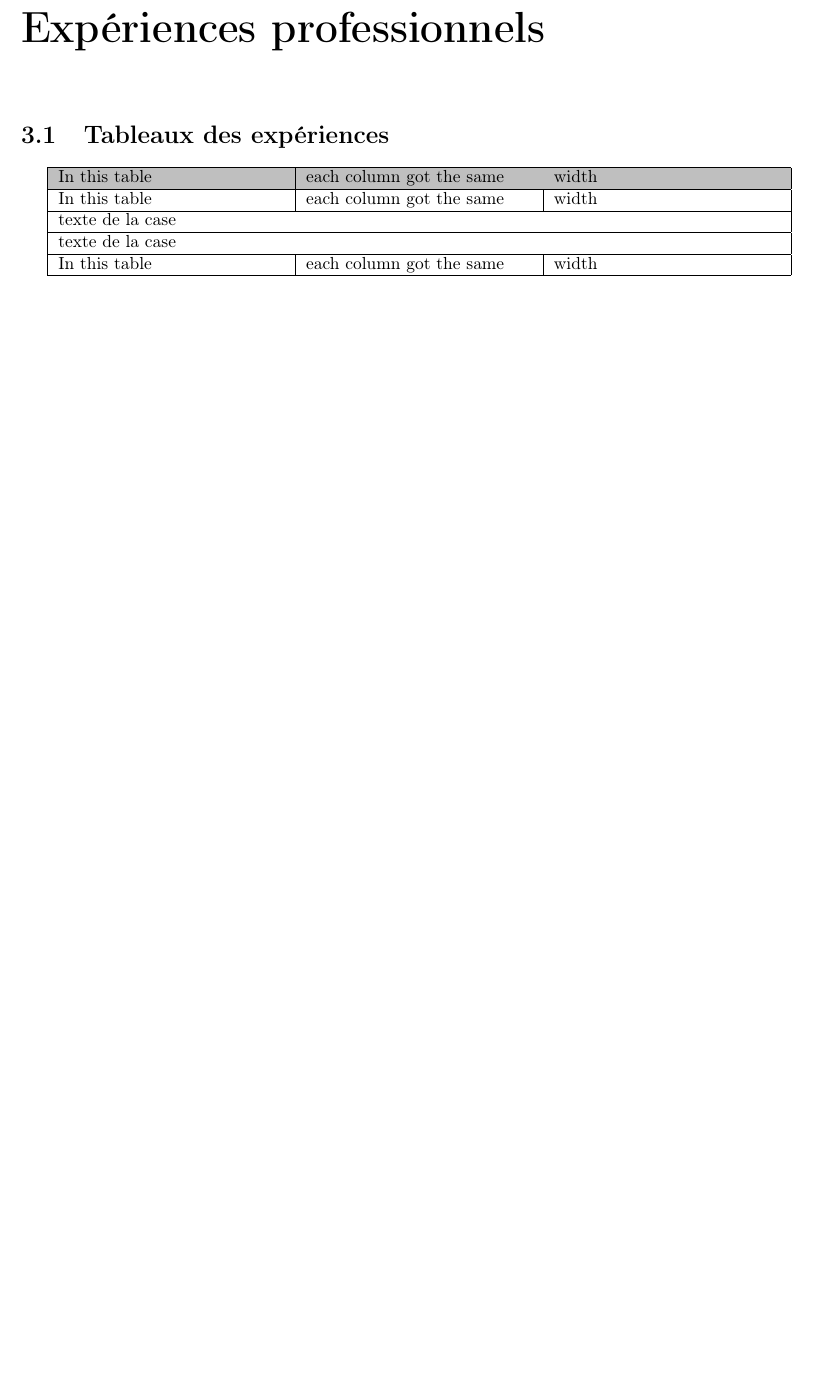
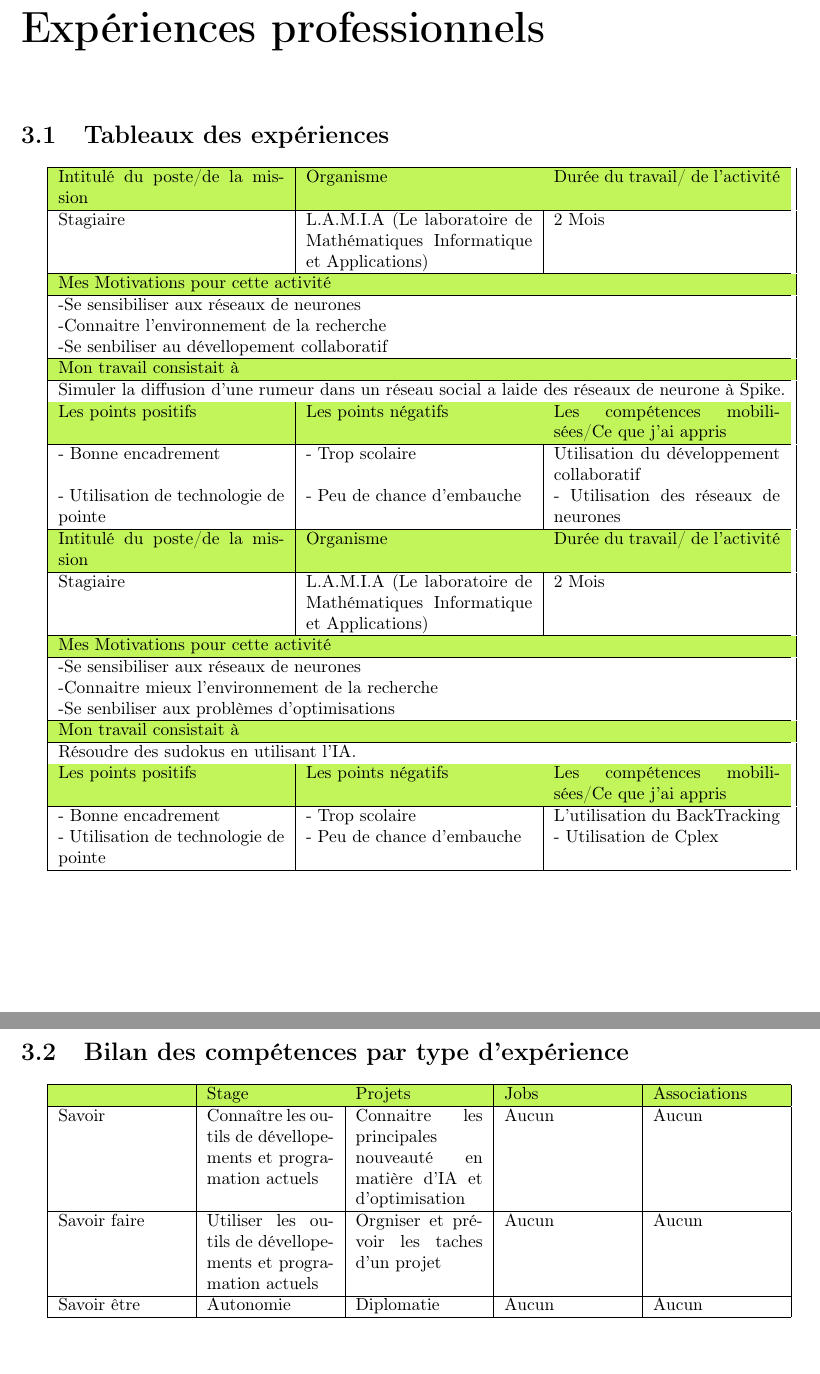
Before and after one commit to MrMinatchy2/M2_Info, a LaTeX thesis (Projet_Insertion_Pro/texFiles/rapport.tex, which reads Projet_Insertion_Pro/texFiles/Exercice_1.tex, Projet_Insertion_Pro/texFiles/Exercice_2.tex, Projet_Insertion_Pro/texFiles/Exercice_3.tex): part of page 7 of 9 before the commit and two parts of pages 7 and 8 of 12 after it, the two joined at a grey line, cut so that both start at the same text, the shorter picture padded with empty space. Compiled offline with pdfLaTeX.

Commit message:
quatrième

```diff
--- a/Projet_Insertion_Pro/texFiles/Exercice_1.tex
+++ b/Projet_Insertion_Pro/texFiles/Exercice_1.tex
@@ -3,15 +3,60 @@
 \section{Tableaux des expériences}
 
 \begin{tabularx}{15cm}{|X|X|X|}
-\hline \rowcolor{lightgray}
-In this table & each column got the same & width\\
 \hline
-In this table & each column got the same & width\\
+\rowcolor{color1}
+Intitulé du poste/de la mission & Organisme & Durée du travail/ de l'activité\\
 \hline
-\multicolumn{3}{|l|}{texte de la case} \\
+Stagiaire & L.A.M.I.A (Le laboratoire de Mathématiques Informatique et Applications) & 2 Mois\\
 \hline
-\multicolumn{3}{|l|}{texte de la case} \\
+\rowcolor{color1}
+\multicolumn{3}{|l|}{Mes Motivations pour cette activité} \\
 \hline
-In this table & each column got the same & width\\
+\multicolumn{3}{|l|}{-Se sensibiliser aux réseaux de neurones} \\
+\multicolumn{3}{|l|}{ -Connaitre l'environnement de la recherche } \\
+\multicolumn{3}{|l|}{-Se senbiliser au dévellopement collaboratif} \\
 \hline
+\rowcolor{color1}
+\multicolumn{3}{|l|}{Mon travail consistait à} \\
+\hline
+\multicolumn{3}{|l|}{Simuler la diffusion d'une rumeur dans un réseau social a laide des réseaux de neurone à Spike.} \\
+\hline
+\rowcolor{color1}
+Les points positifs & Les points négatifs & Les compétences
+mobilisées/Ce que j’ai
+appris\\
+\hline
+- Bonne encadrement & - Trop scolaire & Utilisation du développement collaboratif\\
+
+- Utilisation de technologie de pointe & - Peu de chance d'embauche & - Utilisation des réseaux de neurones\\
+\hline
+
+\hline
+\rowcolor{color1}
+Intitulé du poste/de la mission & Organisme & Durée du travail/ de l'activité\\
+\hline
+Stagiaire & L.A.M.I.A (Le laboratoire de Mathématiques Informatique et Applications) & 2 Mois\\
+\hline
+\rowcolor{color1}
+\multicolumn{3}{|l|}{Mes Motivations pour cette activité} \\
+\hline
+\multicolumn{3}{|l|}{-Se sensibiliser aux réseaux de neurones} \\
+\multicolumn{3}{|l|}{ -Connaitre mieux l'environnement de la recherche } \\
+\multicolumn{3}{|l|}{-Se senbiliser aux problèmes d'optimisations} \\
+\hline
+\rowcolor{color1}
+\multicolumn{3}{|l|}{Mon travail consistait à} \\
+\hline
+\multicolumn{3}{|l|}{Résoudre des sudokus en utilisant l'IA.} \\
+\hline
+\rowcolor{color1}
+Les points positifs & Les points négatifs & Les compétences
+mobilisées/Ce que j’ai
+appris\\
+\hline
+- Bonne encadrement & - Trop scolaire & L'utilisation du BackTracking\\
+
+- Utilisation de technologie de pointe & - Peu de chance d'embauche & - Utilisation de Cplex\\
+\hline
+
 \end{tabularx}
--- a/Projet_Insertion_Pro/texFiles/Exercice_2.tex
+++ b/Projet_Insertion_Pro/texFiles/Exercice_2.tex
@@ -0,0 +1,14 @@
+\section{Bilan des compétences par type d'expérience}
+
+\begin{tabularx}{15cm}{|X|X|X|X|X|}
+\hline
+\rowcolor{color1}
+ & Stage & Projets & Jobs & Associations\\
+\hline
+Savoir & Connaître les outils de  dévellopements et programation actuels & Connaitre les principales nouveauté en matière d'IA et d'optimisation & Aucun & Aucun\\
+\hline
+Savoir faire & Utiliser les outils de  dévellopements et programation actuels & Orgniser et prévoir les taches d'un projet & Aucun & Aucun\\
+\hline
+Savoir être & Autonomie & Diplomatie & Aucun & Aucun\\
+\hline
+\end{tabularx}
--- a/Projet_Insertion_Pro/texFiles/Exercice_3.tex
+++ b/Projet_Insertion_Pro/texFiles/Exercice_3.tex
@@ -0,0 +9,9 @@
+ Connaître les outils de  dévellopements et programation actuels & Moyenne & Non satisfait\\
+\hline
+Utiliser les outils de  dévellopements et programation actuels & Moyenne & Non satisfait\\
+\hline
+Connaitre les principales nouveauté en matière d'IA et d'optimisation & Moyenne & Non satisfait\\
+\hline
+Orgniser et prévoir les taches d'un projet  & Moyenne & Non satisfait\\
+\hline
+\end{tabularx}
--- a/Projet_Insertion_Pro/texFiles/Exercice_4.tex
+++ b/Projet_Insertion_Pro/texFiles/Exercice_4.tex
@@ -0,0 +9,9 @@
+ Connaître les outils de  dévellopements et programation actuels & Moyenne & Non satisfait & Moyen\\
+\hline
+Utiliser les outils de  dévellopements et programation actuels & Moyenne & Non satisfait & Nul\\
+\hline
+Connaitre les principales nouveauté en matière d'IA et d'optimisation & Moyenne & Non satisfait & Moyen\\
+\hline
+Orgniser et prévoir les taches d'un projet  & Moyenne & Non satisfait & Fort\\
+\hline
+\end{tabularx}
--- a/Projet_Insertion_Pro/texFiles/rapport.tex
+++ b/Projet_Insertion_Pro/texFiles/rapport.tex
@@ -17,6 +17,10 @@
 \usepackage{subcaption}
 \usepackage{tabularx}
 \usepackage[table]{xcolor}
+\usepackage{color, colortbl}
+\usepackage[first=0,last=9]{lcg}
+\newcommand{\ra}{\rand0.\arabic{rand}}
+\definecolor{color1}{rgb}{0.76,0.96,0.35}
 
 
 
@@ -67,8 +71,8 @@
   \put(\LenToUnit{\dimexpr\paperwidth-#1},\LenToUnit{\dimexpr\paperheight-#2}){\blap{\llap{#3}}}%
 }
 
-\title{\LARGE{\begin{center}MÉMOIRE DE STAGE\end{center} \leavevmode\newline Résolution de Sudoku}}
-\author{\textsc{Minatchy} Jérôme\\M1 Informatique\\Année universitaire 2020/2021 à rendre pour le 3 Juin 2021}
+\title{\LARGE{\begin{center}Bilan des compétences\end{center} \leavevmode\newline \LaTeX}}
+\author{\textsc{Minatchy} Jérôme\\M2 Informatique\\Année universitaire 2021/2022}
 \date{\today}
 \makeatletter
 
```
Also changed, not shown: Projet_Insertion_Pro/texFiles/pageDeGarde.tex (+1 -3 lines), Projet_Insertion_Pro/texFiles/images/ia.jpg (added), Projet_Insertion_Pro/texFiles/rapport.pdf, Projet_Insertion_Pro/texFiles/Exercice_3.tex (8 more changed lines), Projet_Insertion_Pro/texFiles/Exercice_4.tex (8 more changed lines).
